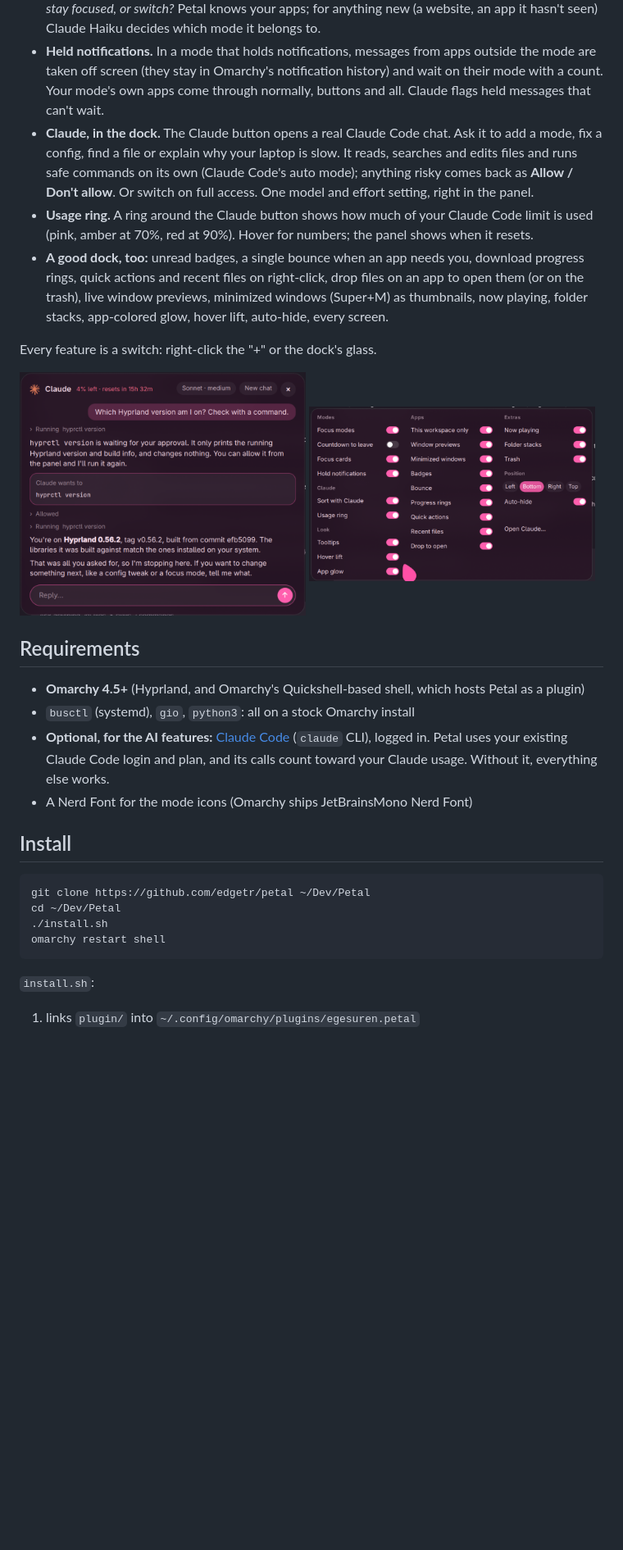
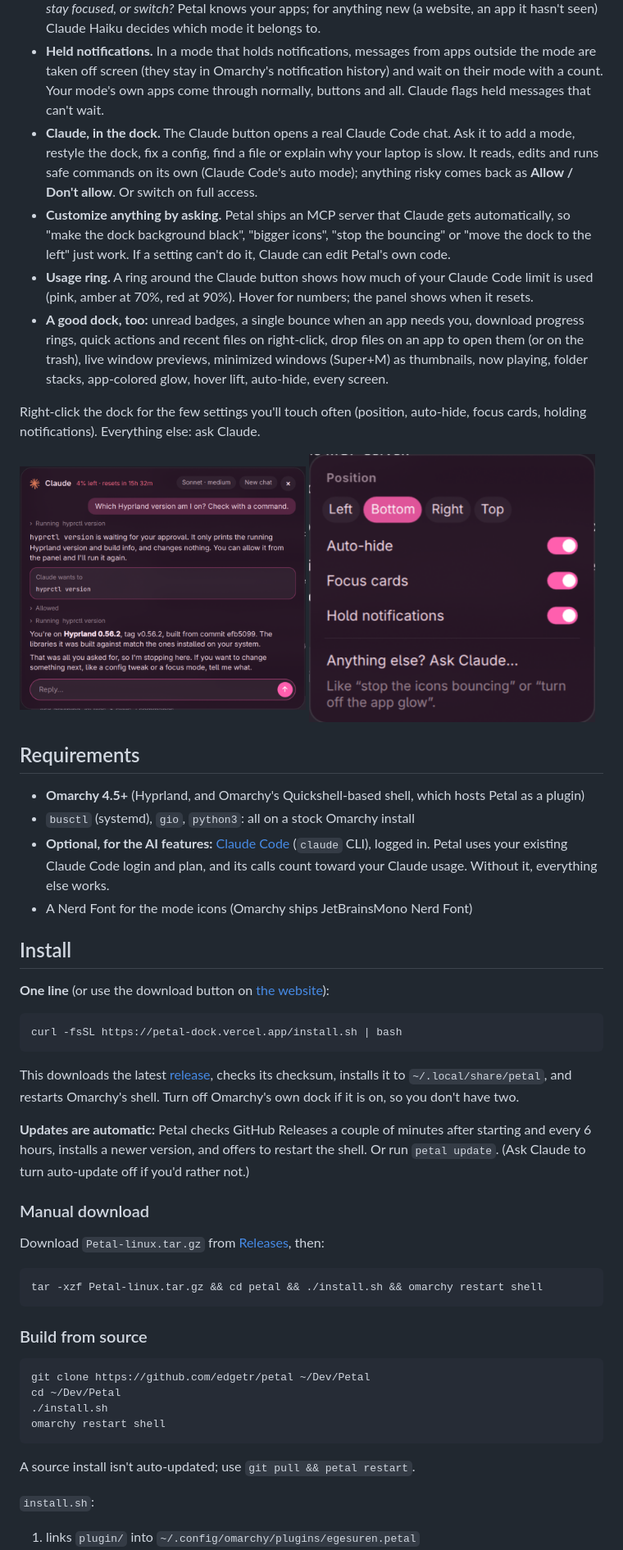
Before and after one commit to edgetr/petal, a Markdown page: README.md, the part around one of its changes. Shown at 82% size. Drawn GitHub-style; pictures changed too: docs/settings.png; blank space fills up the shorter version.

````diff
--- a/README.md
+++ b/README.md
@@ -18,9 +21,12 @@ Focus modes per workspace, a dock that knows what you're doing, and Claude Code
   mode with a count. Your mode's own apps come through normally, buttons and all. Claude flags
   held messages that can't wait.
 - **Claude, in the dock.** The Claude button opens a real Claude Code chat. Ask it to add a mode,
-  fix a config, find a file or explain why your laptop is slow. It reads, searches and edits
-  files and runs safe commands on its own (Claude Code's auto mode); anything risky comes back as
-  **Allow / Don't allow**. Or switch on full access. One model and effort setting, right in the panel.
+  restyle the dock, fix a config, find a file or explain why your laptop is slow. It reads, edits
+  and runs safe commands on its own (Claude Code's auto mode); anything risky comes back as
+  **Allow / Don't allow**. Or switch on full access.
+- **Customize anything by asking.** Petal ships an MCP server that Claude gets automatically, so
+  "make the dock background black", "bigger icons", "stop the bouncing" or "move the dock to the
+  left" just work. If a setting can't do it, Claude can edit Petal's own code.
 - **Usage ring.** A ring around the Claude button shows how much of your Claude Code limit is
   used (pink, amber at 70%, red at 90%). Hover for numbers; the panel shows when it resets.
 - **A good dock, too:** unread badges, a single bounce when an app needs you, download progress
@@ -28,7 +34,8 @@ Focus modes per workspace, a dock that knows what you're doing, and Claude Code
   the trash), live window previews, minimized windows (Super+M) as thumbnails, now playing,
   folder stacks, app-colored glow, hover lift, auto-hide, every screen.
 
-Every feature is a switch: right-click the "+" or the dock's glass.
+Right-click the dock for the few settings you'll touch often (position, auto-hide, focus cards,
+holding notifications). Everything else: ask Claude.
 
 <p>
   <img src="docs/claude.png" width="49%" alt="Claude panel">
@@ -46,12 +53,39 @@ Every feature is a switch: right-click the "+" or the dock's glass.
 
 ## Install
 
+**One line** (or use the download button on [the website](https://petal-dock.vercel.app)):
+
+```bash
+curl -fsSL https://petal-dock.vercel.app/install.sh | bash
+```
+
+This downloads the latest [release](https://github.com/edgetr/petal/releases), checks its
+checksum, installs it to `~/.local/share/petal`, and restarts Omarchy's shell. Turn off
+Omarchy's own dock if it is on, so you don't have two.
+
+**Updates are automatic:** Petal checks GitHub Releases a couple of minutes after starting and
+every 6 hours, installs a newer version, and offers to restart the shell. Or run `petal update`.
+(Ask Claude to turn auto-update off if you'd rather not.)
+
+### Manual download
+
+Download `Petal-linux.tar.gz` from [Releases](https://github.com/edgetr/petal/releases/latest),
+then:
+
+```bash
+tar -xzf Petal-linux.tar.gz && cd petal && ./install.sh && omarchy restart shell
+```
+
+### Build from source
+
 ```bash
 git clone https://github.com/edgetr/petal ~/Dev/Petal
 cd ~/Dev/Petal
 ./install.sh
 omarchy restart shell
 ```
+
+A source install isn't auto-updated; use `git pull && petal restart`.
 
 `install.sh`:
 
````
Also changed, not shown: other parts of README.md (+36 -20 lines), CLAUDE.md (+7 -1 lines), site/claude.png (added), site/dock.png (added), 14 other files.
